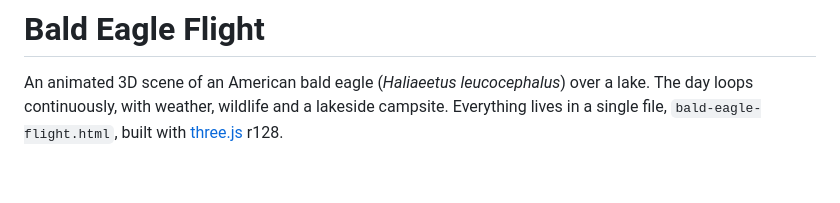
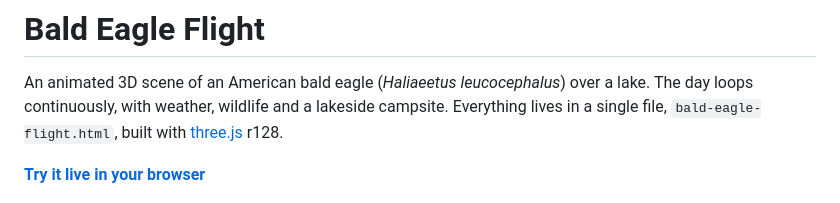
Before and after one commit to jaredevans/3d-world-eagle-lake, a Markdown page: README.md, the part around the change. Rendered like a GitHub page; blank space fills up the shorter version.

Commit message:
Link the live GitHub Pages demo from the README
Co-Authored-By: Claude Opus 5.5 <noreply@anthropic.com>

```diff
--- a/README.md
+++ b/README.md
@@ -1,6 +1,8 @@
 # Bald Eagle Flight
 
 An animated 3D scene of an American bald eagle (*Haliaeetus leucocephalus*) over a lake. The day loops continuously, with weather, wildlife and a lakeside campsite. Everything lives in a single file, `bald-eagle-flight.html`, built with [three.js](https://threejs.org/) r128.
+
+**[Try it live in your browser](https://jaredevans.github.io/3d-world-eagle-lake/)**
 
 ![The eagle skimming low over the misty lake in the early morning in front of the waterfall and its stream, with the nest pine, the beavers' lodge and a feeding moose on the left, ducks, an otter and a heron on the water, a dewy spider's web and the turtles' log in front, and on the right-hand shore the campers by their tent, where he's casting from the water's edge](docs/screenshot.png)
 
```
